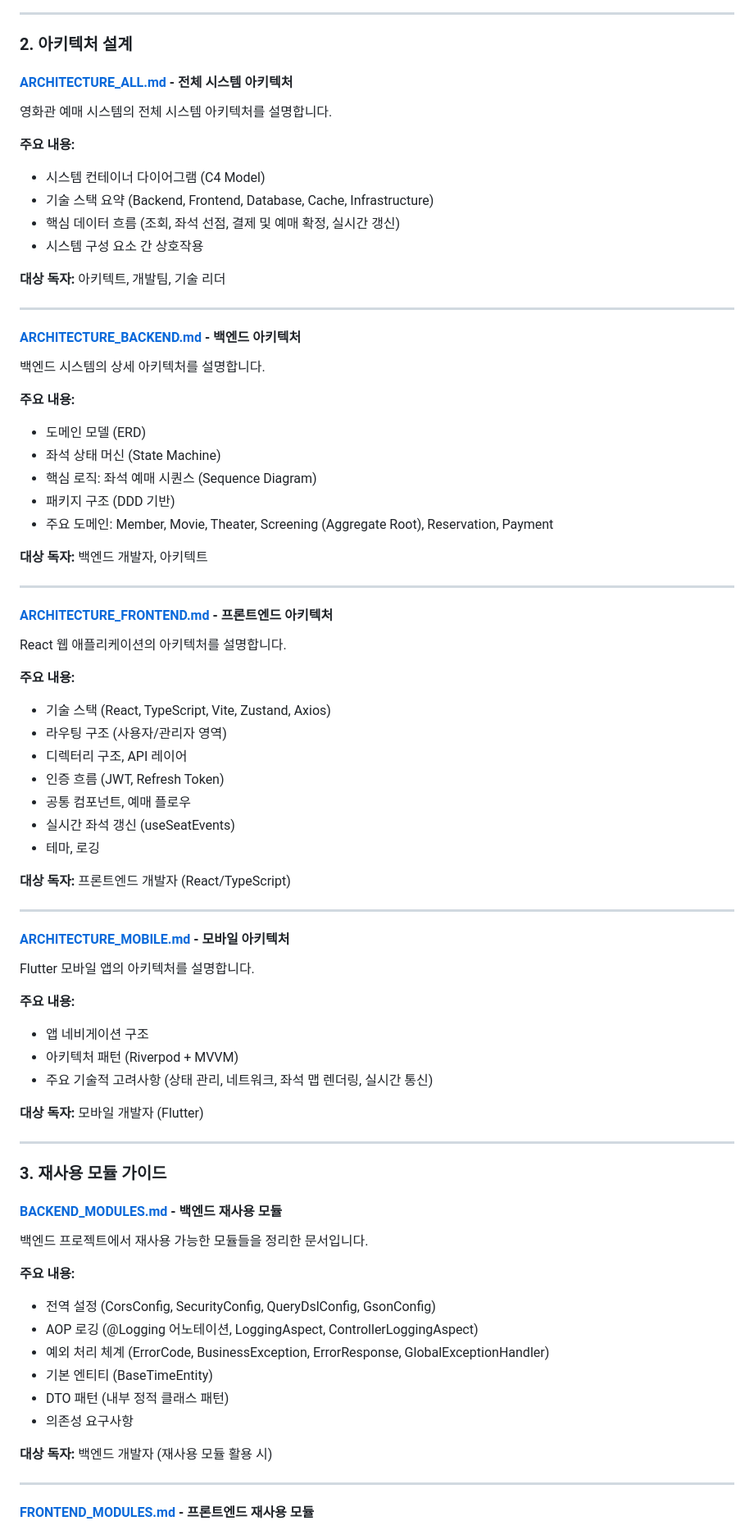
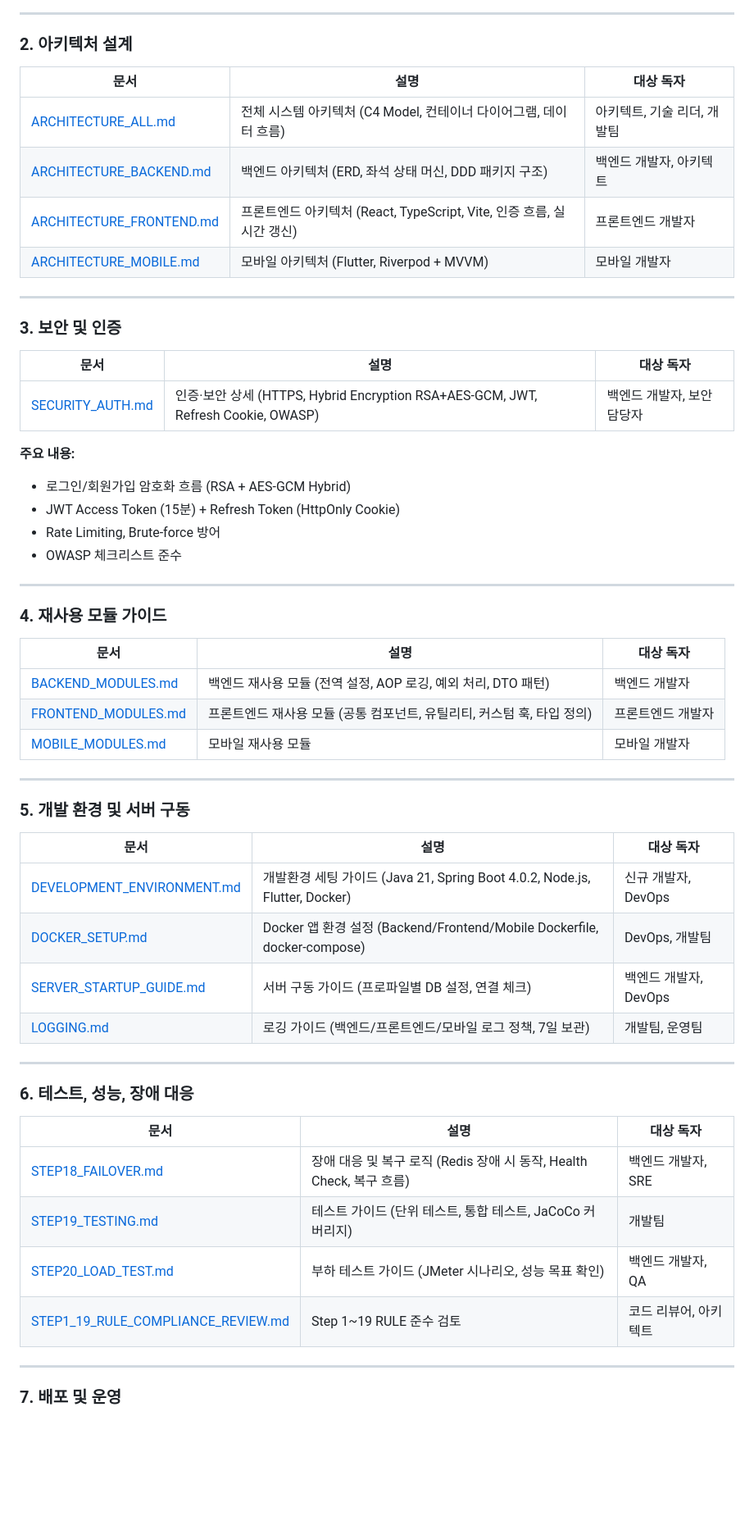
Before and after one commit to VelkaressiaBlutkrone/spring-cinema-app-ex, a Markdown page: doc/README.md, the part around one of its changes. Shown at 82% size. GitHub-like rendering; blank space fills up the shorter version.

Commit message:
Update README file with new documentation content

```diff
--- a/doc/README.md
+++ b/doc/README.md
@@ -67,87 +18,60 @@
 
 ### 2. 아키텍처 설계
 
-#### [ARCHITECTURE_ALL.md](./ARCHITECTURE_ALL.md) - 전체 시스템 아키텍처
-
-영화관 예매 시스템의 전체 시스템 아키텍처를 설명합니다.
-
-**주요 내용:**
-
-- 시스템 컨테이너 다이어그램 (C4 Model)
-- 기술 스택 요약 (Backend, Frontend, Database, Cache, Infrastructure)
-- 핵심 데이터 흐름 (조회, 좌석 선점, 결제 및 예매 확정, 실시간 갱신)
-- 시스템 구성 요소 간 상호작용
-
-**대상 독자:** 아키텍트, 개발팀, 기술 리더
+| 문서 | 설명 | 대상 독자 |
+|------|------|----------|
+| [ARCHITECTURE_ALL.md](./ARCHITECTURE_ALL.md) | 전체 시스템 아키텍처 (C4 Model, 컨테이너 다이어그램, 데이터 흐름) | 아키텍트, 기술 리더, 개발팀 |
+| [ARCHITECTURE_BACKEND.md](./ARCHITECTURE_BACKEND.md) | 백엔드 아키텍처 (ERD, 좌석 상태 머신, DDD 패키지 구조) | 백엔드 개발자, 아키텍트 |
+| [ARCHITECTURE_FRONTEND.md](./ARCHITECTURE_FRONTEND.md) | 프론트엔드 아키텍처 (React, TypeScript, Vite, 인증 흐름, 실시간 갱신) | 프론트엔드 개발자 |
+| [ARCHITECTURE_MOBILE.md](./ARCHITECTURE_MOBILE.md) | 모바일 아키텍처 (Flutter, Riverpod + MVVM) | 모바일 개발자 |
 
 ---
 
-#### [ARCHITECTURE_BACKEND.md](./ARCHITECTURE_BACKEND.md) - 백엔드 아키텍처
+### 3. 보안 및 인증
 
-백엔드 시스템의 상세 아키텍처를 설명합니다.
+| 문서 | 설명 | 대상 독자 |
+|------|------|----------|
+| [SECURITY_AUTH.md](./SECURITY_AUTH.md) | 인증·보안 상세 (HTTPS, Hybrid Encryption RSA+AES-GCM, JWT, Refresh Cookie, OWASP) | 백엔드 개발자, 보안 담당자 |
 
 **주요 내용:**
-
-- 도메인 모델 (ERD)
-- 좌석 상태 머신 (State Machine)
-- 핵심 로직: 좌석 예매 시퀀스 (Sequence Diagram)
-- 패키지 구조 (DDD 기반)
-- 주요 도메인: Member, Movie, Theater, Screening (Aggregate Root), Reservation, Payment
-
-**대상 독자:** 백엔드 개발자, 아키텍트
+- 로그인/회원가입 암호화 흐름 (RSA + AES-GCM Hybrid)
+- JWT Access Token (15분) + Refresh Token (HttpOnly Cookie)
+- Rate Limiting, Brute-force 방어
+- OWASP 체크리스트 준수
 
 ---
 
-#### [ARCHITECTURE_FRONTEND.md](./ARCHITECTURE_FRONTEND.md) - 프론트엔드 아키텍처
+### 4. 재사용 모듈 가이드
 
-React 웹 애플리케이션의 아키텍처를 설명합니다.
-
-**주요 내용:**
-
-- 기술 스택 (React, TypeScript, Vite, Zustand, Axios)
-- 라우팅 구조 (사용자/관리자 영역)
-- 디렉터리 구조, API 레이어
-- 인증 흐름 (JWT, Refresh Token)
-- 공통 컴포넌트, 예매 플로우
-- 실시간 좌석 갱신 (useSeatEvents)
-- 테마, 로깅
-
-**대상 독자:** 프론트엔드 개발자 (React/TypeScript)
+| 문서 | 설명 | 대상 독자 |
+|------|------|----------|
+| [BACKEND_MODULES.md](./BACKEND_MODULES.md) | 백엔드 재사용 모듈 (전역 설정, AOP 로깅, 예외 처리, DTO 패턴) | 백엔드 개발자 |
+| [FRONTEND_MODULES.md](./FRONTEND_MODULES.md) | 프론트엔드 재사용 모듈 (공통 컴포넌트, 유틸리티, 커스텀 훅, 타입 정의) | 프론트엔드 개발자 |
+| [MOBILE_MODULES.md](./MOBILE_MODULES.md) | 모바일 재사용 모듈 | 모바일 개발자 |
 
 ---
 
-#### [ARCHITECTURE_MOBILE.md](./ARCHITECTURE_MOBILE.md) - 모바일 아키텍처
+### 5. 개발 환경 및 서버 구동
 
-Flutter 모바일 앱의 아키텍처를 설명합니다.
-
-**주요 내용:**
-
-- 앱 네비게이션 구조
-- 아키텍처 패턴 (Riverpod + MVVM)
-- 주요 기술적 고려사항 (상태 관리, 네트워크, 좌석 맵 렌더링, 실시간 통신)
-
-**대상 독자:** 모바일 개발자 (Flutter)
+| 문서 | 설명 | 대상 독자 |
+|------|------|----------|
+| [DEVELOPMENT_ENVIRONMENT.md](./DEVELOPMENT_ENVIRONMENT.md) | 개발환경 세팅 가이드 (Java 21, Spring Boot 4.0.2, Node.js, Flutter, Docker) | 신규 개발자, DevOps |
+| [DOCKER_SETUP.md](./DOCKER_SETUP.md) | Docker 앱 환경 설정 (Backend/Frontend/Mobile Dockerfile, docker-compose) | DevOps, 개발팀 |
+| [SERVER_STARTUP_GUIDE.md](./SERVER_STARTUP_GUIDE.md) | 서버 구동 가이드 (프로파일별 DB 설정, 연결 체크) | 백엔드 개발자, DevOps |
+| [LOGGING.md](./LOGGING.md) | 로깅 가이드 (백엔드/프론트엔드/모바일 로그 정책, 7일 보관) | 개발팀, 운영팀 |
 
 ---
 
-### 3. 재사용 모듈 가이드
+### 6. 테스트, 성능, 장애 대응
 
-#### [BACKEND_MODULES.md](./BACKEND_MODULES.md) - 백엔드 재사용 모듈
-
-백엔드 프로젝트에서 재사용 가능한 모듈들을 정리한 문서입니다.
-
-**주요 내용:**
-
-- 전역 설정 (CorsConfig, SecurityConfig, QueryDslConfig, GsonConfig)
-- AOP 로깅 (@Logging 어노테이션, LoggingAspect, ControllerLoggingAspect)
-- 예외 처리 체계 (ErrorCode, BusinessException, ErrorResponse, GlobalExceptionHandler)
-- 기본 엔티티 (BaseTimeEntity)
-- DTO 패턴 (내부 정적 클래스 패턴)
-- 의존성 요구사항
-
-**대상 독자:** 백엔드 개발자 (재사용 모듈 활용 시)
+| 문서 | 설명 | 대상 독자 |
+|------|------|----------|
+| [STEP18_FAILOVER.md](./STEP18_FAILOVER.md) | 장애 대응 및 복구 로직 (Redis 장애 시 동작, Health Check, 복구 흐름) | 백엔드 개발자, SRE |
+| [STEP19_TESTING.md](./STEP19_TESTING.md) | 테스트 가이드 (단위 테스트, 통합 테스트, JaCoCo 커버리지) | 개발팀 |
+| [STEP20_LOAD_TEST.md](./STEP20_LOAD_TEST.md) | 부하 테스트 가이드 (JMeter 시나리오, 성능 목표 확인) | 백엔드 개발자, QA |
+| [STEP1_19_RULE_COMPLIANCE_REVIEW.md](./STEP1_19_RULE_COMPLIANCE_REVIEW.md) | Step 1~19 RULE 준수 검토 | 코드 리뷰어, 아키텍트 |
 
 ---
 
-#### [FRONTEND_MODULES.md](./FRONTEND_MODULES.md) - 프론트엔드 재사용 모듈
+### 7. 배포 및 운영
 
```
Also changed, not shown: other parts of doc/README.md (+98 -218 lines).
